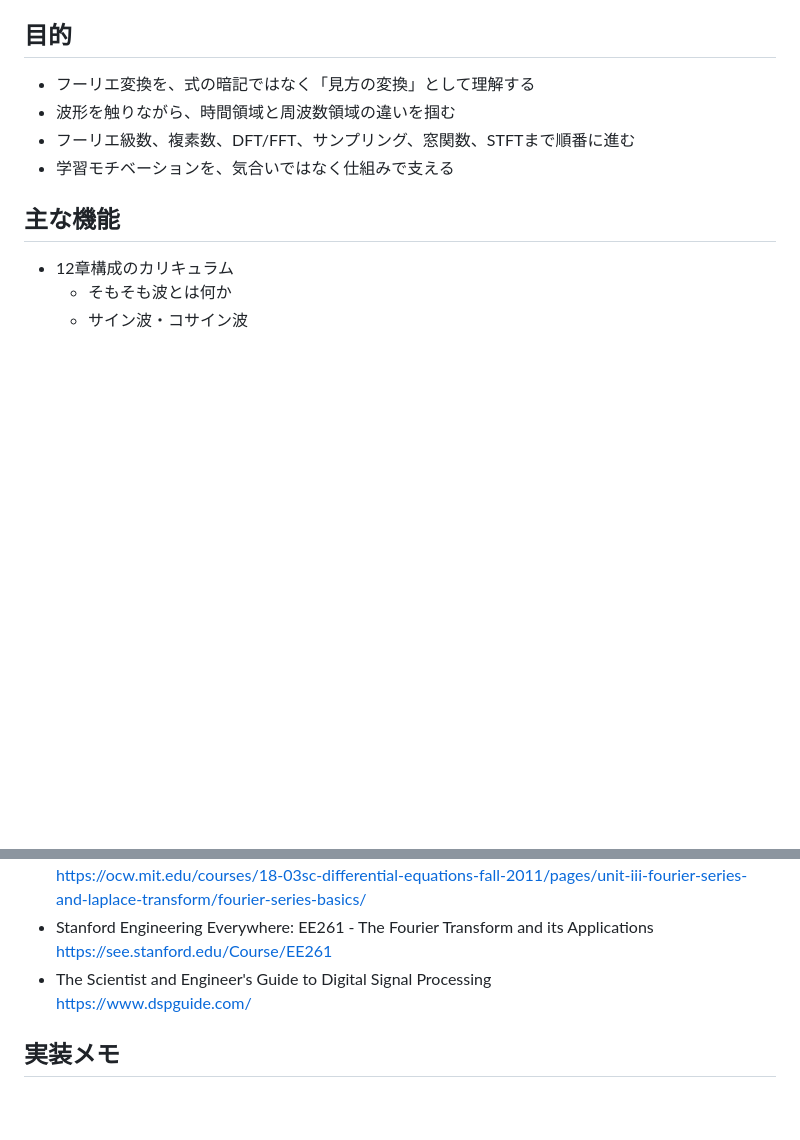
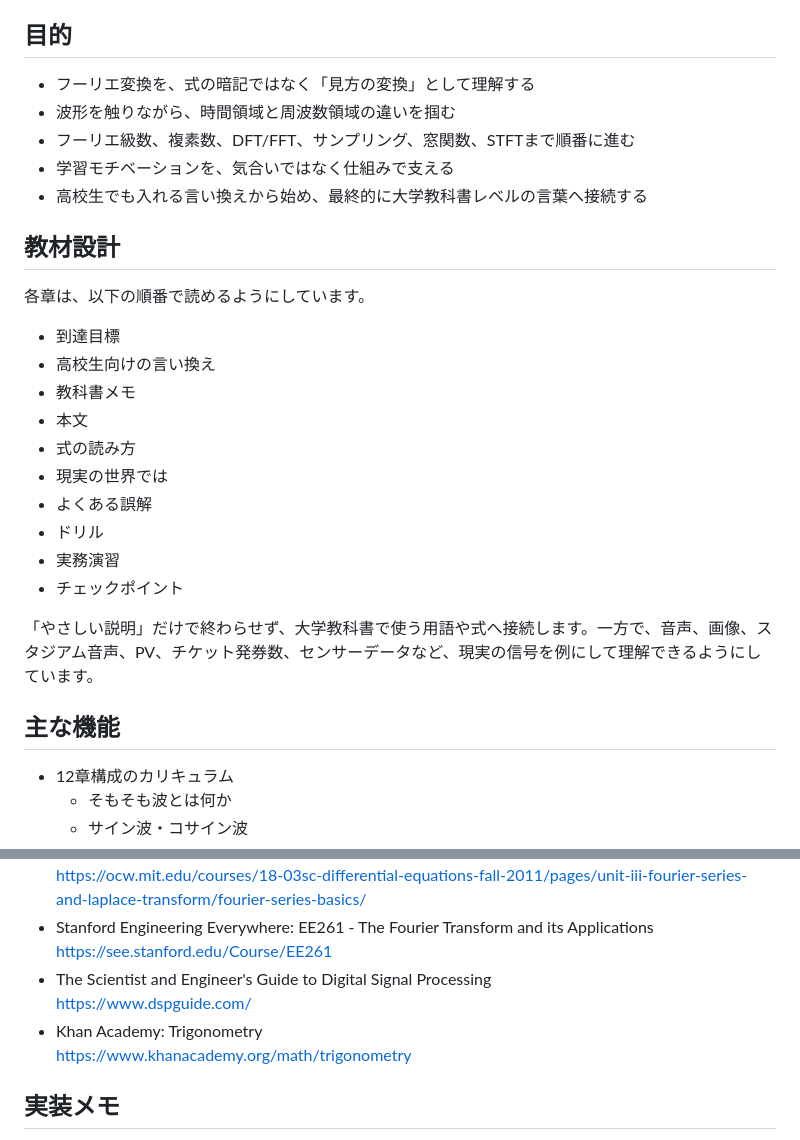
Before and after one commit to silovar-uk/fourier, a Markdown page: README.md, 2 parts joined by grey strips. Drawn GitHub-style; blank space fills up the shorter version.

Commit message:
Document textbook and high-school bridge design

```diff
--- a/README.md
+++ b/README.md
@@ -8,6 +8,24 @@
 - 波形を触りながら、時間領域と周波数領域の違いを掴む
 - フーリエ級数、複素数、DFT/FFT、サンプリング、窓関数、STFTまで順番に進む
 - 学習モチベーションを、気合いではなく仕組みで支える
+- 高校生でも入れる言い換えから始め、最終的に大学教科書レベルの言葉へ接続する
+
+## 教材設計
+
+各章は、以下の順番で読めるようにしています。
+
+- 到達目標
+- 高校生向けの言い換え
+- 教科書メモ
+- 本文
+- 式の読み方
+- 現実の世界では
+- よくある誤解
+- ドリル
+- 実務演習
+- チェックポイント
+
+「やさしい説明」だけで終わらせず、大学教科書で使う用語や式へ接続します。一方で、音声、画像、スタジアム音声、PV、チケット発券数、センサーデータなど、現実の信号を例にして理解できるようにしています。
 
 ## 主な機能
 
@@ -88,6 +106,8 @@ README.md                          この説明
   https://see.stanford.edu/Course/EE261
 - The Scientist and Engineer's Guide to Digital Signal Processing
   https://www.dspguide.com/
+- Khan Academy: Trigonometry
+  https://www.khanacademy.org/math/trigonometry
 
 ## 実装メモ
 
```
